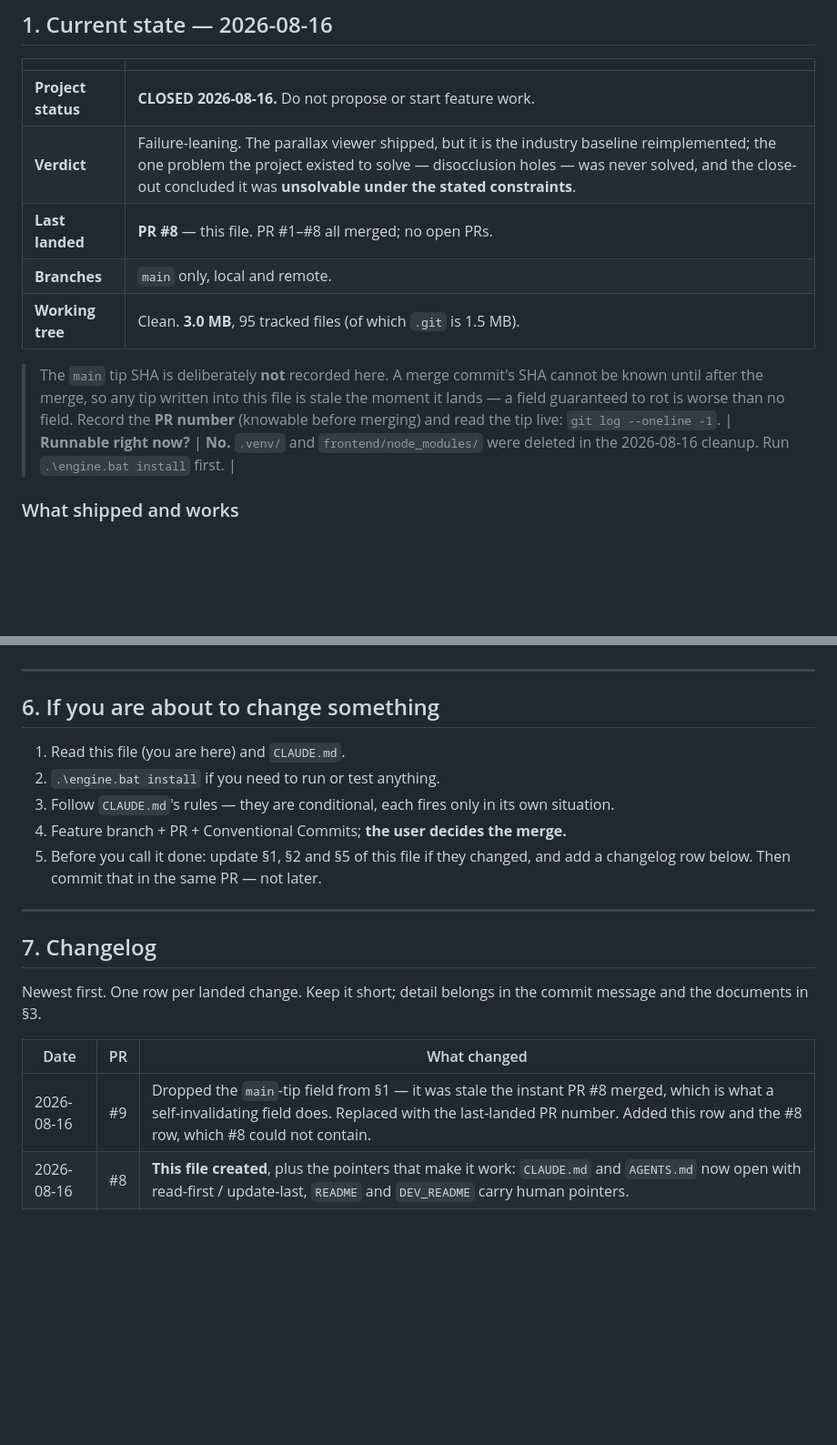
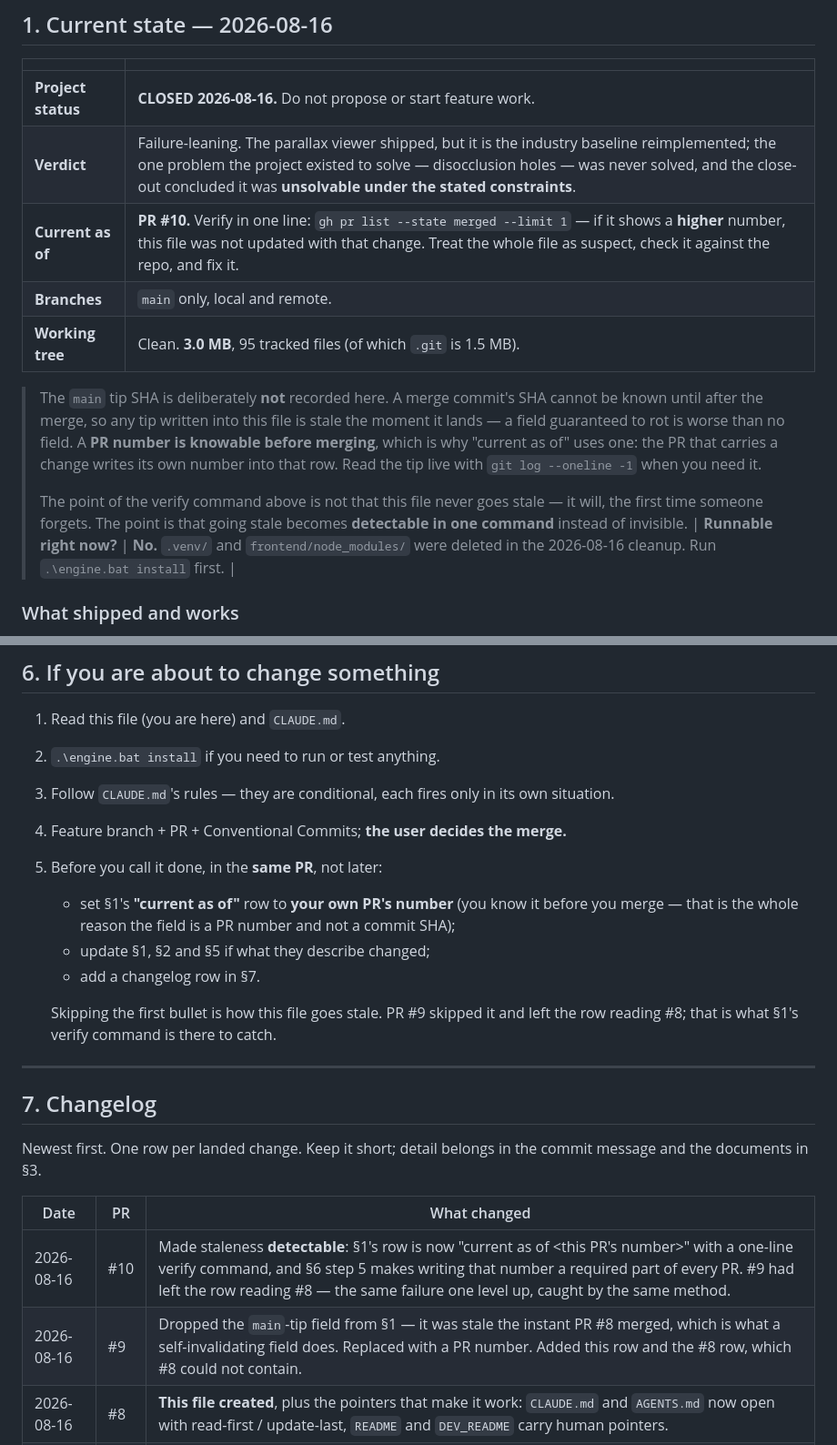
Before and after one commit to WizerdBaChe/3D-Photo-Synthesis-Engine, a Markdown page: STATUS.md, 2 parts joined by grey strips. Shown at 91% size. Drawn GitHub-style; blank space fills up the shorter version.

Commit message:
docs(status): make STATUS.md's staleness detectable in one command
PR #9 removed the rotting main-tip SHA but left "last landed: PR #8" -- and then
merged as #9, so the row was wrong again. Same failure one level up: a field that
depends on the author remembering to update it.

The fix is not a better value, it is making the wrongness visible:

- §1's row is now "current as of PR #10" (this PR's own number) with the verify
  command beside it: `gh pr list --state merged --limit 1`. A higher number means
  this file was not updated with that change, and the row says so in words.
- §6 step 5 now makes writing your own PR number into that row a required part of
  finishing any change, and names #9 as the case that skipped it.

This file will still go stale the first time someone forgets. The difference is
that going stale is now a one-command check instead of an invisible drift -- the
same standard this project's own rules ask of any control.

Co-Authored-By: Claude Opus 5 <noreply@anthropic.com>

```diff
--- a/STATUS.md
+++ b/STATUS.md
@@ -25,15 +25,20 @@ highest-priority record of current state. Two obligations, both non-optional:
 |---|---|
 | **Project status** | **CLOSED 2026-08-16.** Do not propose or start feature work. |
 | **Verdict** | Failure-leaning. The parallax viewer shipped, but it is the industry baseline reimplemented; the one problem the project existed to solve — disocclusion holes — was never solved, and the close-out concluded it was **unsolvable under the stated constraints**. |
-| **Last landed** | **PR #8** — this file. PR #1–#8 all merged; no open PRs. |
+| **Current as of** | **PR #10.** Verify in one line: `gh pr list --state merged --limit 1` — if it shows a **higher** number, this file was not updated with that change. Treat the whole file as suspect, check it against the repo, and fix it. |
 | **Branches** | `main` only, local and remote. |
 | **Working tree** | Clean. **3.0 MB**, 95 tracked files (of which `.git` is 1.5 MB). |
 
 > The `main` tip SHA is deliberately **not** recorded here. A merge commit's SHA
 > cannot be known until after the merge, so any tip written into this file is
 > stale the moment it lands — a field guaranteed to rot is worse than no field.
-> Record the **PR number** (knowable before merging) and read the tip live:
-> `git log --oneline -1`.
+> A **PR number is knowable before merging**, which is why "current as of" uses
+> one: the PR that carries a change writes its own number into that row. Read the
+> tip live with `git log --oneline -1` when you need it.
+>
+> The point of the verify command above is not that this file never goes stale —
+> it will, the first time someone forgets. The point is that going stale becomes
+> **detectable in one command** instead of invisible.
 | **Runnable right now?** | **No.** `.venv/` and `frontend/node_modules/` were deleted in the 2026-08-16 cleanup. Run `.\engine.bat install` first. |
 
 ### What shipped and works
@@ -141,8 +146,15 @@ install**. Treat them as dated evidence, not as a live status light.
 3. Follow `CLAUDE.md`'s rules — they are conditional, each fires only in its own
    situation.
 4. Feature branch + PR + Conventional Commits; **the user decides the merge.**
-5. Before you call it done: update §1, §2 and §5 of this file if they changed,
-   and add a changelog row below. Then commit that in the same PR — not later.
+5. Before you call it done, in the **same PR**, not later:
+   - set §1's **"current as of"** row to **your own PR's number** (you know it
+     before you merge — that is the whole reason the field is a PR number and
+     not a commit SHA);
+   - update §1, §2 and §5 if what they describe changed;
+   - add a changelog row in §7.
+
+   Skipping the first bullet is how this file goes stale. PR #9 skipped it and
+   left the row reading #8; that is what §1's verify command is there to catch.
 
 ---
 
@@ -153,7 +165,8 @@ commit message and the documents in §3.
 
 | Date | PR | What changed |
 |---|---|---|
-| 2026-08-16 | #9 | Dropped the `main`-tip field from §1 — it was stale the instant PR #8 merged, which is what a self-invalidating field does. Replaced with the last-landed PR number. Added this row and the #8 row, which #8 could not contain. |
+| 2026-08-16 | #10 | Made staleness **detectable**: §1's row is now "current as of \<this PR's number\>" with a one-line verify command, and §6 step 5 makes writing that number a required part of every PR. #9 had left the row reading #8 — the same failure one level up, caught by the same method. |
+| 2026-08-16 | #9 | Dropped the `main`-tip field from §1 — it was stale the instant PR #8 merged, which is what a self-invalidating field does. Replaced with a PR number. Added this row and the #8 row, which #8 could not contain. |
 | 2026-08-16 | #8 | **This file created**, plus the pointers that make it work: `CLAUDE.md` and `AGENTS.md` now open with read-first / update-last, `README` and `DEV_README` carry human pointers. |
 | 2026-08-16 | #7 | Post-close-out cleanup: 348 MB → 3.0 MB. `.venv`, `node_modules`, the 49 MB 3DGS residue and all regenerable caches deleted; three records the deletion would have falsified were corrected in the same commit. |
 | 2026-08-16 | #6 | Rescued the 3DGS spike records off `spike/phase4-3dgs` (two phase-log checkpoints, `future_improvements.md` §三, the spike harness) before deleting that branch. They had no remote copy and the phase log already cited them. |
```
